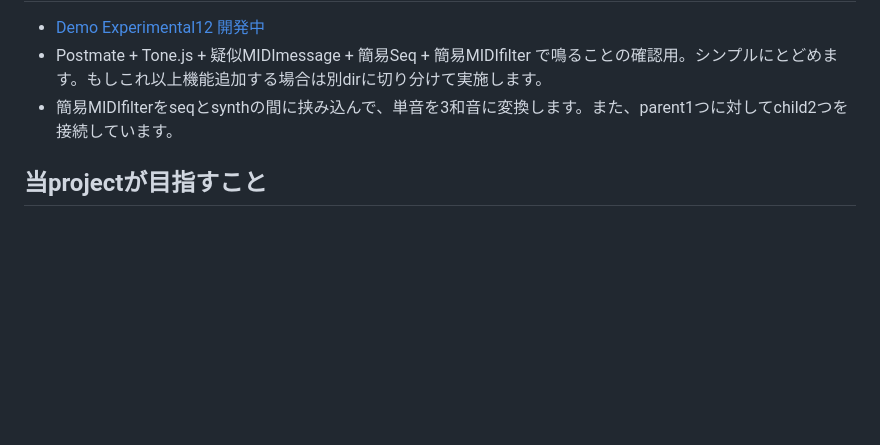
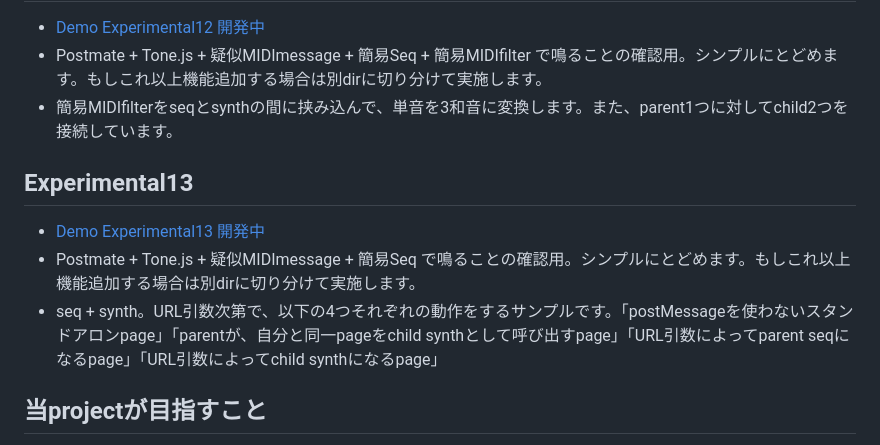
Before and after one commit to cat2151/easy-web-midi-sequencer-template, a Markdown page: README.md, the part around the change. Rendered like a GitHub page; blank space fills up the shorter version.

Commit message:
experimental13 READMEにURL追加

```diff
--- a/README.md
+++ b/README.md
@@ -108,6 +108,11 @@
 - Postmate + Tone.js + 疑似MIDImessage + 簡易Seq + 簡易MIDIfilter で鳴ることの確認用。シンプルにとどめます。もしこれ以上機能追加する場合は別dirに切り分けて実施します。
 - 簡易MIDIfilterをseqとsynthの間に挟み込んで、単音を3和音に変換します。また、parent1つに対してchild2つを接続しています。
 
+## Experimental13
+- [Demo Experimental13 開発中](https://cat2151.github.io/easy-web-midi-sequencer-template/experimental13/)
+- Postmate + Tone.js + 疑似MIDImessage + 簡易Seq で鳴ることの確認用。シンプルにとどめます。もしこれ以上機能追加する場合は別dirに切り分けて実施します。
+- seq + synth。URL引数次第で、以下の4つそれぞれの動作をするサンプルです。「postMessageを使わないスタンドアロンpage」「parentが、自分と同一pageをchild synthとして呼び出すpage」「URL引数によってparent seqになるpage」「URL引数によってchild synthになるpage」
+
 ## 当projectが目指すこと
 - `MIDI OUT` する
 - webpageを開くだけで演奏開始する
```
